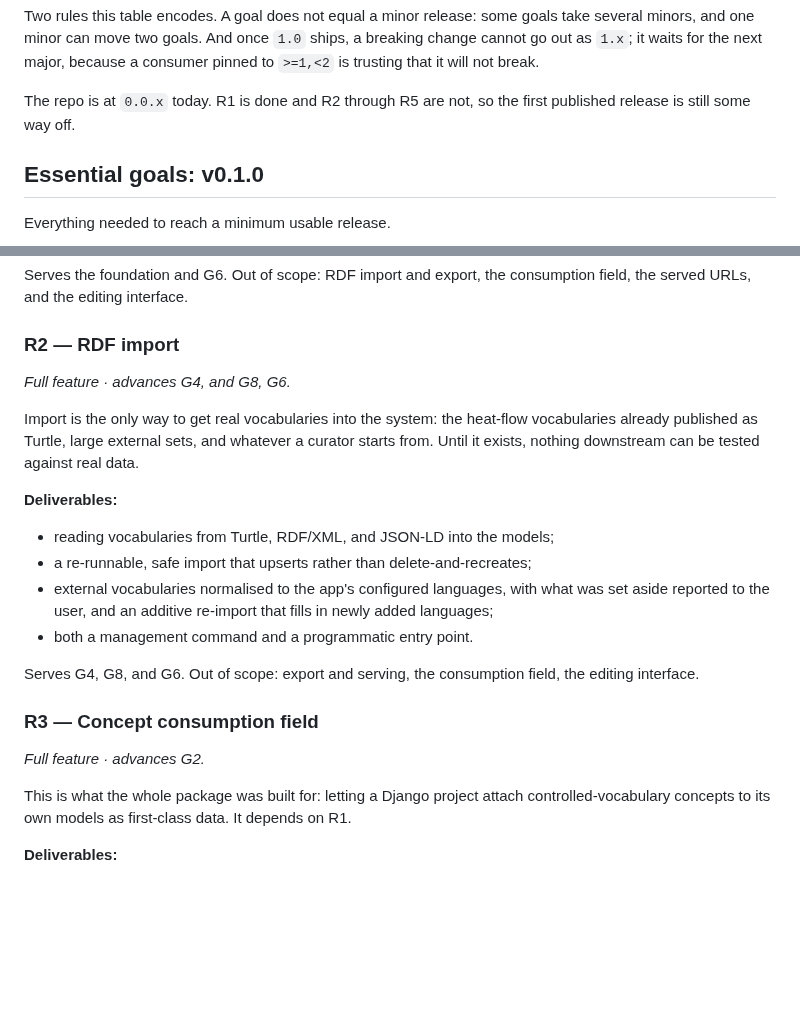
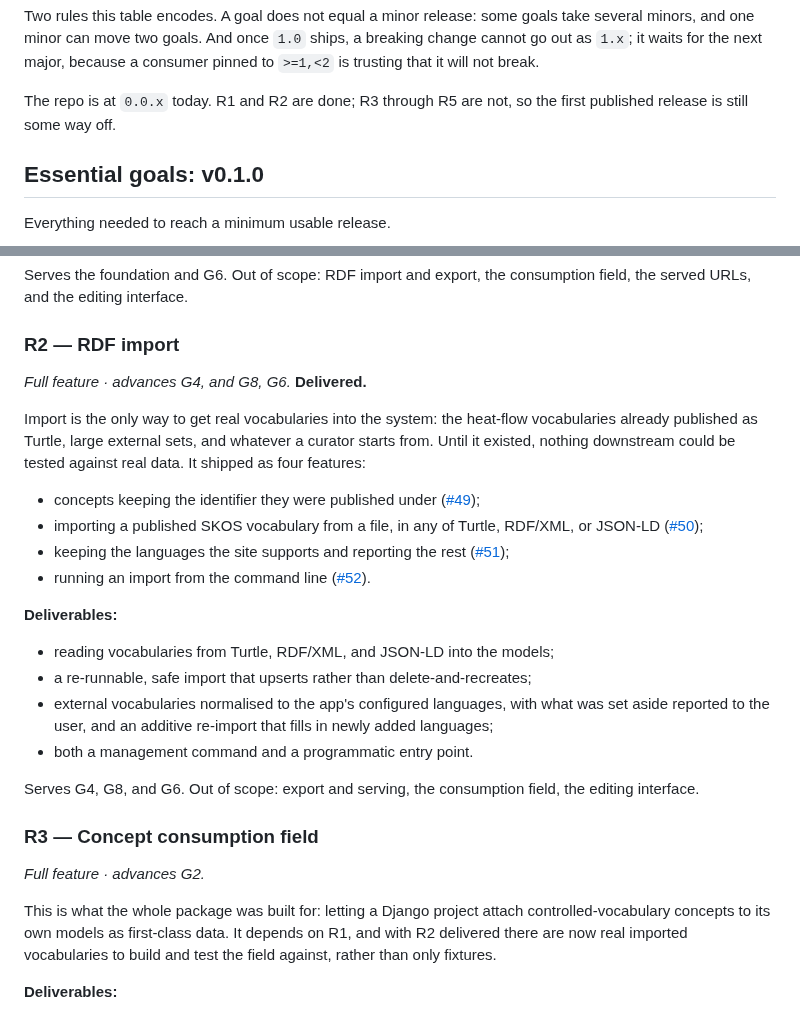
Before and after one commit to SamuelJennings/django-controlled-vocabularies, a Markdown page: docs/ROADMAP.md, 2 parts joined by grey strips. GitHub-like rendering; blank space fills up the shorter version.

Commit message:
roadmap: mark R2 delivered, R3 next in line
R2 (RDF import) shipped as four features: FS-005 identity, FS-006 import,
FS-007 language normalisation, FS-008 the command line. R3 (consumption
field) is next; its brief now notes real imported vocabularies are available
to build against.

```diff
--- a/docs/ROADMAP.md
+++ b/docs/ROADMAP.md
@@ -25,8 +25,8 @@ minors, and one minor can move two goals. And once `1.0` ships, a breaking chang
 `1.x`; it waits for the next major, because a consumer pinned to `>=1,<2` is trusting that it will
 not break.
 
-The repo is at `0.0.x` today. R1 is done and R2 through R5 are not, so the first published release
-is still some way off.
+The repo is at `0.0.x` today. R1 and R2 are done; R3 through R5 are not, so the first published
+release is still some way off.
 
 ## Essential goals: v0.1.0
 
@@ -72,11 +72,20 @@ served URLs, and the editing interface.
 
 ### R2 — RDF import
 
-*Full feature · advances G4, and G8, G6.*
+*Full feature · advances G4, and G8, G6.* **Delivered.**
 
 Import is the only way to get real vocabularies into the system: the heat-flow vocabularies already
-published as Turtle, large external sets, and whatever a curator starts from. Until it exists,
-nothing downstream can be tested against real data.
+published as Turtle, large external sets, and whatever a curator starts from. Until it existed,
+nothing downstream could be tested against real data. It shipped as four features:
+
+- concepts keeping the identifier they were published under
+  ([#49](https://github.com/SamuelJennings/django-controlled-vocabularies/issues/49));
+- importing a published SKOS vocabulary from a file, in any of Turtle, RDF/XML, or JSON-LD
+  ([#50](https://github.com/SamuelJennings/django-controlled-vocabularies/issues/50));
+- keeping the languages the site supports and reporting the rest
+  ([#51](https://github.com/SamuelJennings/django-controlled-vocabularies/issues/51));
+- running an import from the command line
+  ([#52](https://github.com/SamuelJennings/django-controlled-vocabularies/issues/52)).
 
 **Deliverables:**
 
@@ -94,7 +103,8 @@ interface.
 *Full feature · advances G2.*
 
 This is what the whole package was built for: letting a Django project attach controlled-vocabulary
-concepts to its own models as first-class data. It depends on R1.
+concepts to its own models as first-class data. It depends on R1, and with R2 delivered there are
+now real imported vocabularies to build and test the field against, rather than only fixtures.
 
 **Deliverables:**
 
```
Also changed, not shown: other parts of docs/ROADMAP.md (+1 -1 lines).
